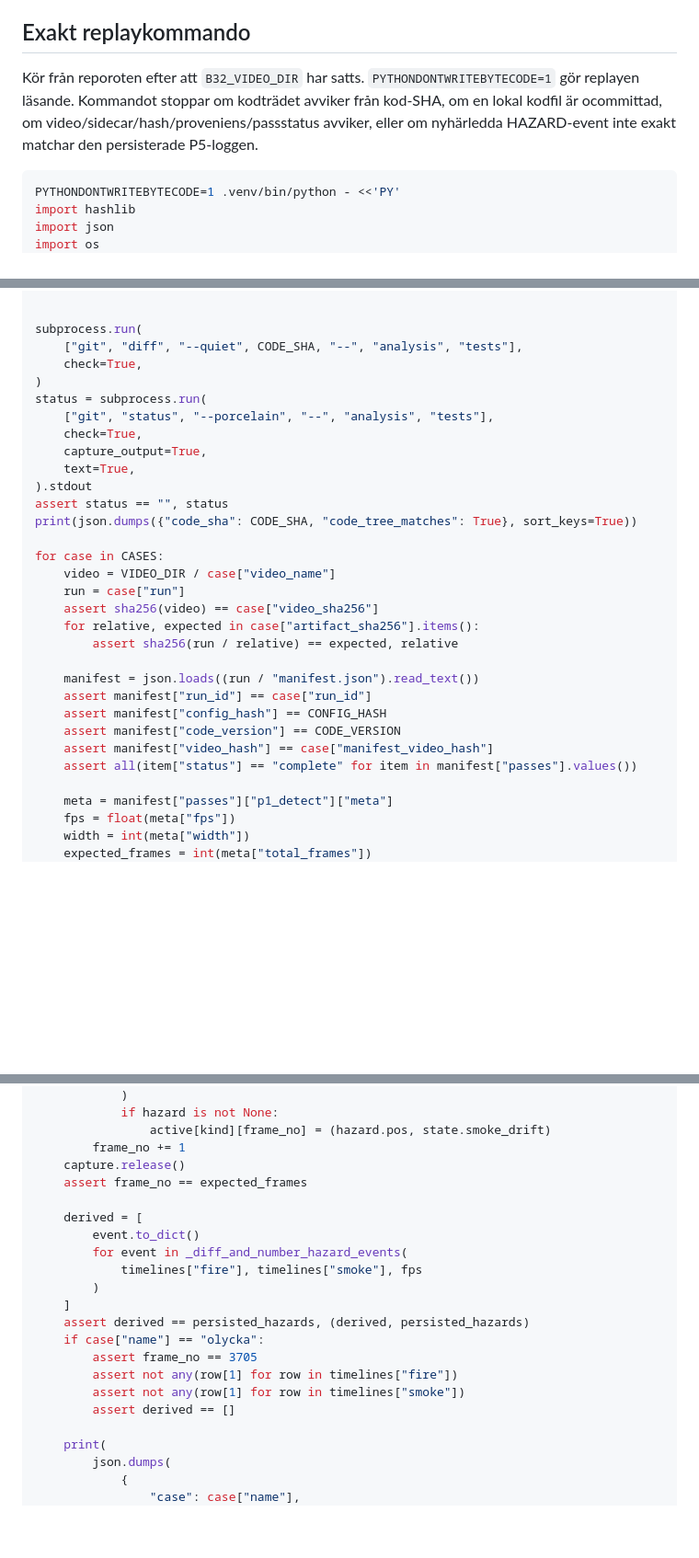
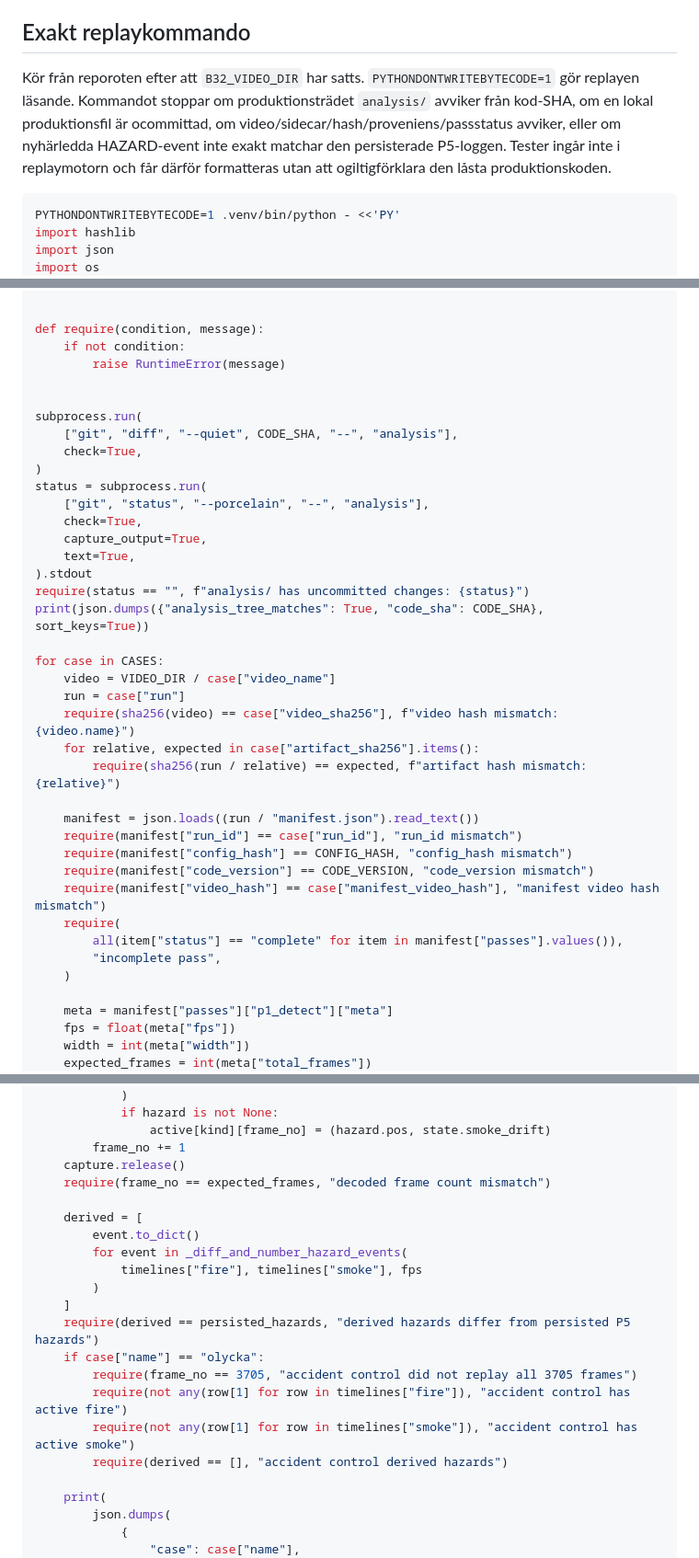
Before and after one commit to bambapappa/drone, a Markdown page: docs/acceptance/2026-08-15-b32-split-replay.md, 3 parts joined by grey strips. Shown at 92% size. Rendered like a GitHub page; blank space fills up the shorter version.

Commit message:
docs: hall B32-replay korbar efter testformattering

````diff
--- a/docs/acceptance/2026-08-15-b32-split-replay.md
+++ b/docs/acceptance/2026-08-15-b32-split-replay.md
@@ -17,7 +17,7 @@ Inga filmer eller sidecars ingår i Git. Sätt `B32_VIDEO_DIR` till katalogen so
 
 ## Exakt replaykommando
 
-Kör från reporoten efter att `B32_VIDEO_DIR` har satts. `PYTHONDONTWRITEBYTECODE=1` gör replayen läsande. Kommandot stoppar om kodträdet avviker från kod-SHA, om en lokal kodfil är ocommittad, om video/sidecar/hash/proveniens/passstatus avviker, eller om nyhärledda HAZARD-event inte exakt matchar den persisterade P5-loggen.
+Kör från reporoten efter att `B32_VIDEO_DIR` har satts. `PYTHONDONTWRITEBYTECODE=1` gör replayen läsande. Kommandot stoppar om produktionsträdet `analysis/` avviker från kod-SHA, om en lokal produktionsfil är ocommittad, om video/sidecar/hash/proveniens/passstatus avviker, eller om nyhärledda HAZARD-event inte exakt matchar den persisterade P5-loggen. Tester ingår inte i replaymotorn och får därför formatteras utan att ogiltigförklara den låsta produktionskoden.
 
 ```sh
 PYTHONDONTWRITEBYTECODE=1 .venv/bin/python - <<'PY'
@@ -101,32 +101,40 @@ def sha256(path):
     return digest.hexdigest()
 
 
+def require(condition, message):
+    if not condition:
+        raise RuntimeError(message)
+
+
 subprocess.run(
-    ["git", "diff", "--quiet", CODE_SHA, "--", "analysis", "tests"],
+    ["git", "diff", "--quiet", CODE_SHA, "--", "analysis"],
     check=True,
 )
 status = subprocess.run(
-    ["git", "status", "--porcelain", "--", "analysis", "tests"],
+    ["git", "status", "--porcelain", "--", "analysis"],
     check=True,
     capture_output=True,
     text=True,
 ).stdout
-assert status == "", status
-print(json.dumps({"code_sha": CODE_SHA, "code_tree_matches": True}, sort_keys=True))
+require(status == "", f"analysis/ has uncommitted changes: {status}")
+print(json.dumps({"analysis_tree_matches": True, "code_sha": CODE_SHA}, sort_keys=True))
 
 for case in CASES:
     video = VIDEO_DIR / case["video_name"]
     run = case["run"]
-    assert sha256(video) == case["video_sha256"]
+    require(sha256(video) == case["video_sha256"], f"video hash mismatch: {video.name}")
     for relative, expected in case["artifact_sha256"].items():
-        assert sha256(run / relative) == expected, relative
+        require(sha256(run / relative) == expected, f"artifact hash mismatch: {relative}")
 
     manifest = json.loads((run / "manifest.json").read_text())
-    assert manifest["run_id"] == case["run_id"]
-    assert manifest["config_hash"] == CONFIG_HASH
-    assert manifest["code_version"] == CODE_VERSION
-    assert manifest["video_hash"] == case["manifest_video_hash"]
-    assert all(item["status"] == "complete" for item in manifest["passes"].values())
+    require(manifest["run_id"] == case["run_id"], "run_id mismatch")
+    require(manifest["config_hash"] == CONFIG_HASH, "config_hash mismatch")
+    require(manifest["code_version"] == CODE_VERSION, "code_version mismatch")
+    require(manifest["video_hash"] == case["manifest_video_hash"], "manifest video hash mismatch")
+    require(
+        all(item["status"] == "complete" for item in manifest["passes"].values()),
+        "incomplete pass",
+    )
 
     meta = manifest["passes"]["p1_detect"]["meta"]
     fps = float(meta["fps"])
@@ -204,7 +212,7 @@ for case in CASES:
                 active[kind][frame_no] = (hazard.pos, state.smoke_drift)
         frame_no += 1
     capture.release()
-    assert frame_no == expected_frames
+    require(frame_no == expected_frames, "decoded frame count mismatch")
 
     derived = [
         event.to_dict()
@@ -212,12 +220,12 @@ for case in CASES:
             timelines["fire"], timelines["smoke"], fps
         )
     ]
-    assert derived == persisted_hazards, (derived, persisted_hazards)
+    require(derived == persisted_hazards, "derived hazards differ from persisted P5 hazards")
     if case["name"] == "olycka":
-        assert frame_no == 3705
-        assert not any(row[1] for row in timelines["fire"])
-        assert not any(row[1] for row in timelines["smoke"])
-        assert derived == []
+        require(frame_no == 3705, "accident control did not replay all 3705 frames")
+        require(not any(row[1] for row in timelines["fire"]), "accident control has active fire")
+        require(not any(row[1] for row in timelines["smoke"]), "accident control has active smoke")
+        require(derived == [], "accident control derived hazards")
 
     print(
         json.dumps(
````
Also changed, not shown: other parts of docs/acceptance/2026-08-15-b32-split-replay.md (+1 -1 lines), DECISIONS.md (+1 -0 lines), SESSION_HANDOFF.md (+1 -0 lines).
